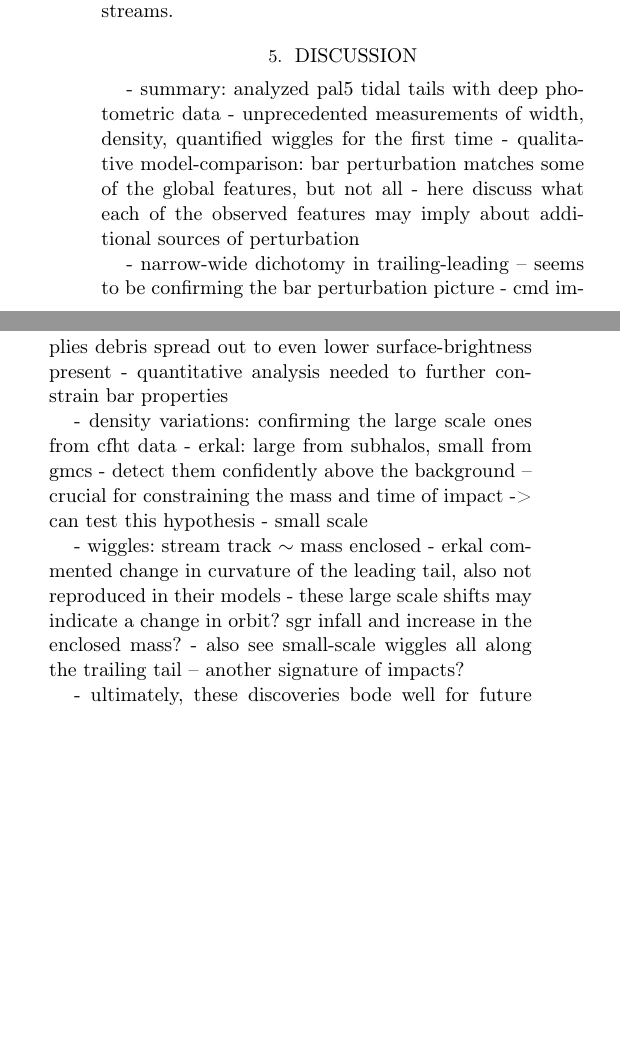
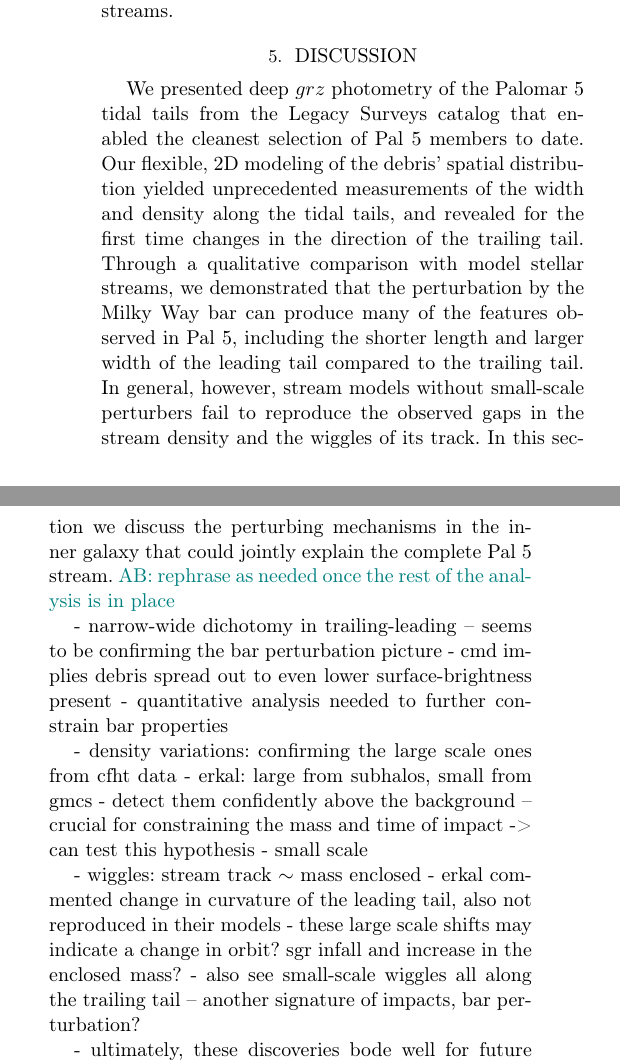
Before and after one commit to adrn/Pal5sBiggestFan, a LaTeX paper (paper/pal5fan.tex): two parts of the columns of page 7 of 8, joined at a grey line, cut so that both start at the same text, the shorter picture padded with empty space. Compiled offline with pdfLaTeX.

Commit message:
discussion summary

```diff
--- a/paper/pal5fan.tex
+++ b/paper/pal5fan.tex
@@ -376,10 +376,12 @@ We selected these four examples through visual inspection of the density and wid
 
 \section{Discussion}
 \label{sec:discussion}
-- summary: analyzed pal5 tidal tails with deep photometric data
-- unprecedented measurements of width, density, quantified wiggles for the first time
-- qualitative model-comparison: bar perturbation matches some of the global features, but not all
-- here discuss what each of the observed features may imply about additional sources of perturbation
+We presented deep $grz$ photometry of the Palomar~5 tidal tails from the Legacy Surveys catalog that enabled the cleanest selection of Pal~5 members to date.
+Our flexible, 2D modeling of the debris' spatial distribution yielded unprecedented measurements of the width and density along the tidal tails, and revealed for the first time changes in the direction of the trailing tail.
+Through a qualitative comparison with model stellar streams, we demonstrated that the perturbation by the Milky Way bar can produce many of the features observed in Pal~5, including the shorter length and larger width of the leading tail compared to the trailing tail.
+In general, however, stream models without small-scale perturbers fail to reproduce the observed gaps in the stream density and the wiggles of its track.
+In this section we discuss the perturbing mechanisms in the inner galaxy that could jointly explain the complete Pal~5 stream.
+\ab{rephrase as needed once the rest of the analysis is in place}
 
 - narrow-wide dichotomy in trailing-leading -- seems to be confirming the bar perturbation picture
 - cmd implies debris spread out to even lower surface-brightness present
@@ -394,7 +396,7 @@ We selected these four examples through visual inspection of the density and wid
 - wiggles: stream track $\sim$ mass enclosed
 - erkal commented change in curvature of the leading tail, also not reproduced in their models
 - these large scale shifts may indicate a change in orbit? sgr infall and increase in the enclosed mass?
-- also see small-scale wiggles all along the trailing tail -- another signature of impacts?
+- also see small-scale wiggles all along the trailing tail -- another signature of impacts, bar perturbation?
 
 - ultimately, these discoveries bode well for future studies of stellar streams with photometry alone
 - the community has been leveraging the gaia kinematic data to unveil a range of dynamical processes are operating in the milky way (cits)
```
